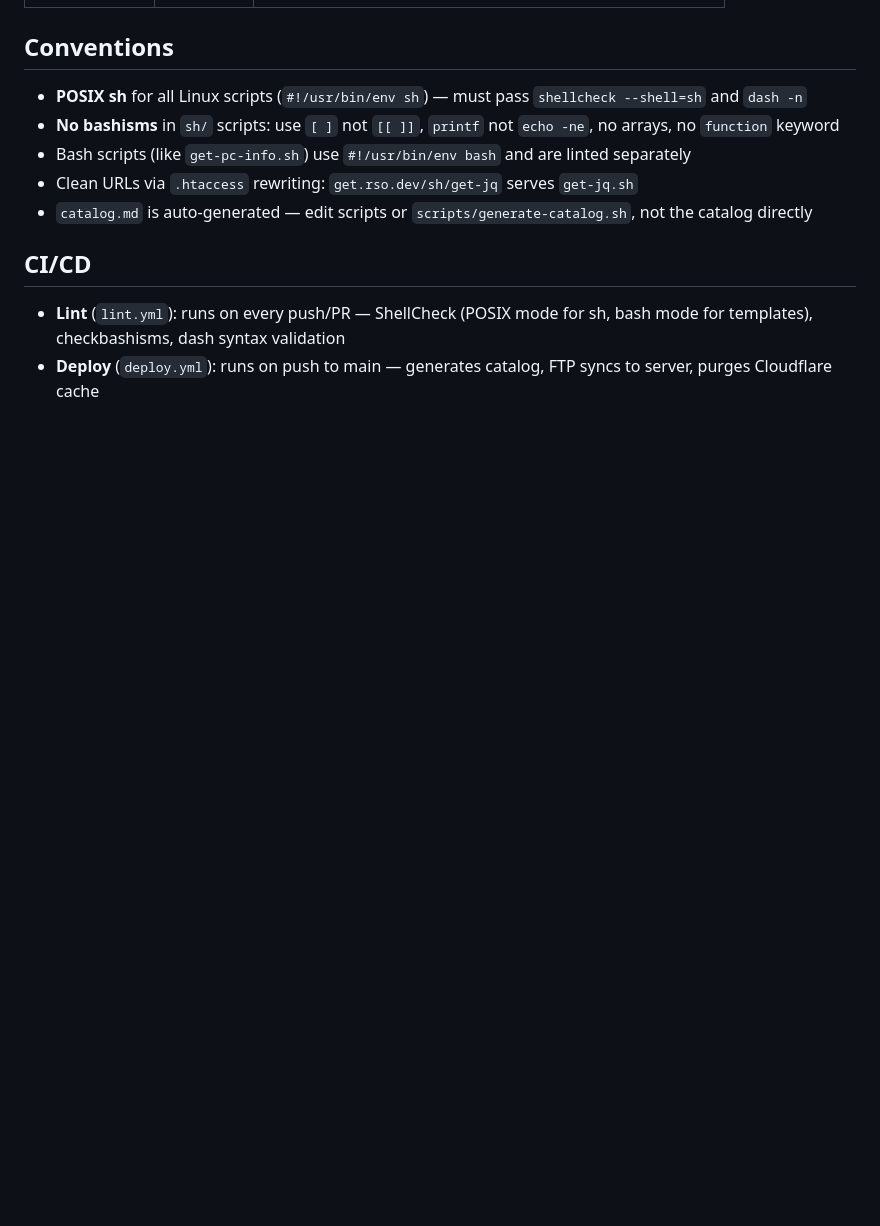
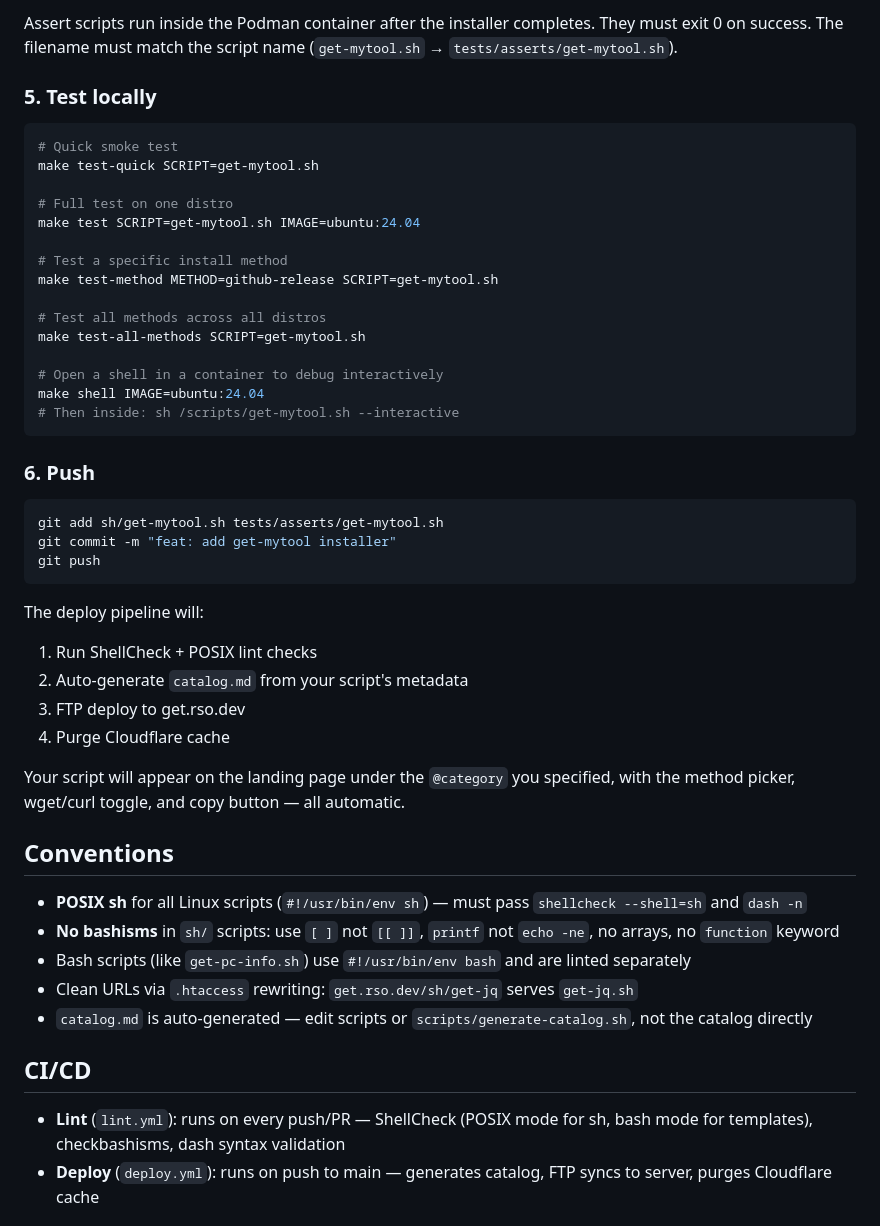
Before and after one commit to theorigamicorporation/get.rso.dev, a Markdown page: README.md, the part around one of its changes. Drawn GitHub-style; blank space fills up the shorter version.

````diff
--- a/README.md
+++ b/README.md
@@ -74,3 +113,40 @@ wget -qO- get.rso.dev/sh/get-jq | sh -s -- --update
+Assert scripts run inside the Podman container after the installer completes. They must exit 0 on success. The filename must match the script name (`get-mytool.sh` → `tests/asserts/get-mytool.sh`).
+
+### 5. Test locally
+
+```bash
+# Quick smoke test
+make test-quick SCRIPT=get-mytool.sh
+
+# Full test on one distro
+make test SCRIPT=get-mytool.sh IMAGE=ubuntu:24.04
+
+# Test a specific install method
+make test-method METHOD=github-release SCRIPT=get-mytool.sh
+
+# Test all methods across all distros
+make test-all-methods SCRIPT=get-mytool.sh
+
+# Open a shell in a container to debug interactively
+make shell IMAGE=ubuntu:24.04
+# Then inside: sh /scripts/get-mytool.sh --interactive
+```
+
+### 6. Push
+
+```bash
+git add sh/get-mytool.sh tests/asserts/get-mytool.sh
+git commit -m "feat: add get-mytool installer"
+git push
+```
+
+The deploy pipeline will:
+1. Run ShellCheck + POSIX lint checks
+2. Auto-generate `catalog.md` from your script's metadata
+3. FTP deploy to get.rso.dev
+4. Purge Cloudflare cache
+
+Your script will appear on the landing page under the `@category` you specified, with the method picker, wget/curl toggle, and copy button — all automatic.
 
 ## Conventions
 
````
Also changed, not shown: other parts of README.md (+52 -13 lines).
